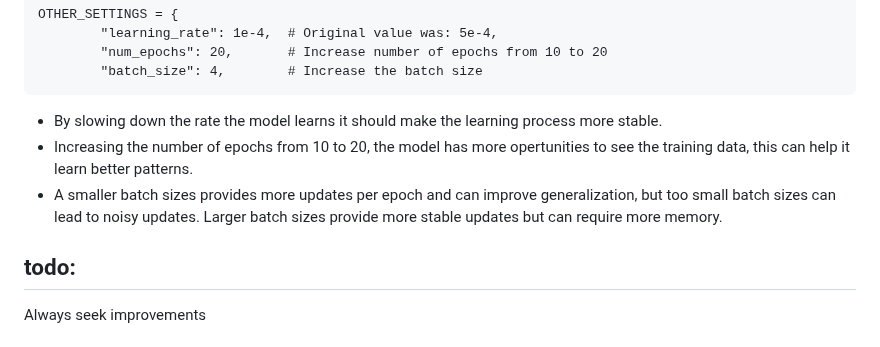
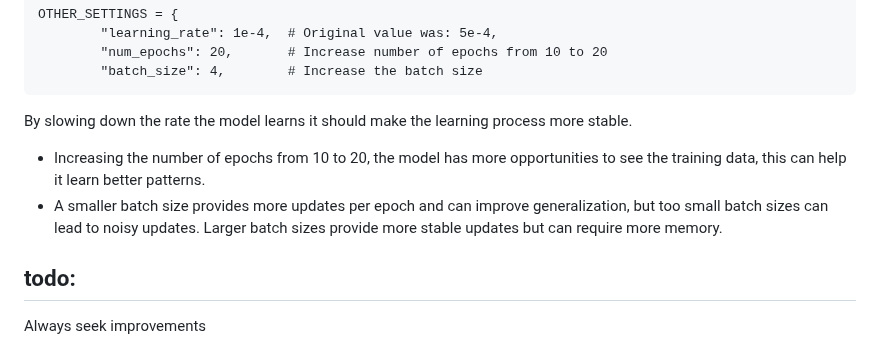
Before and after one commit to nathanMcL/Student.Originated.Software, a Markdown page: Ai_SelfHosting/README.md, the part around the change. GitHub-like rendering.

````diff
--- a/Ai_SelfHosting/README.md
+++ b/Ai_SelfHosting/README.md
@@ -369,9 +369,9 @@ OTHER_SETTINGS = {
         "num_epochs": 20,       # Increase number of epochs from 10 to 20
         "batch_size": 4,        # Increase the batch size
 ```
-- By slowing down the rate the model learns it should make the learning process more stable.<br>
-- Increasing the number of epochs from 10 to 20, the model has more opertunities to see the training data, this can help it learn better patterns.<br>
-- A smaller batch sizes provides more updates per epoch and can improve generalization, but too small batch sizes can lead to noisy updates. Larger batch sizes provide more stable updates but can require more memory.
+ By slowing down the rate the model learns it should make the learning process more stable.<br>
+- Increasing the number of epochs from 10 to 20, the model has more opportunities to see the training data, this can help it learn better patterns.<br>
+- A smaller batch size provides more updates per epoch and can improve generalization, but too small batch sizes can lead to noisy updates. Larger batch sizes provide more stable updates but can require more memory.<br>
 
 ## todo:
 Always seek improvements<br>
````
